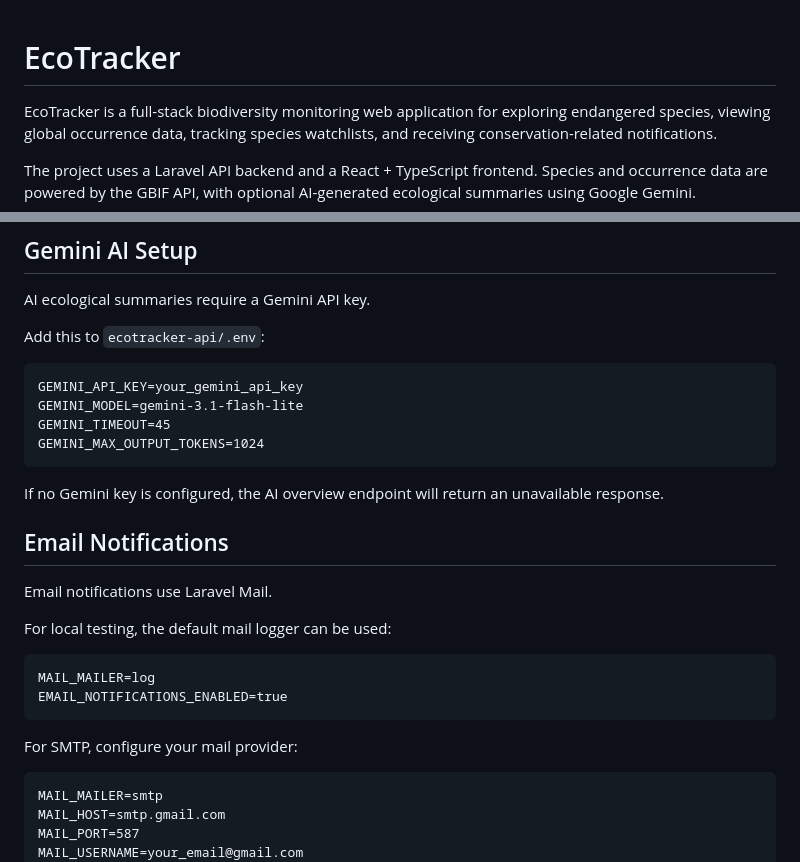
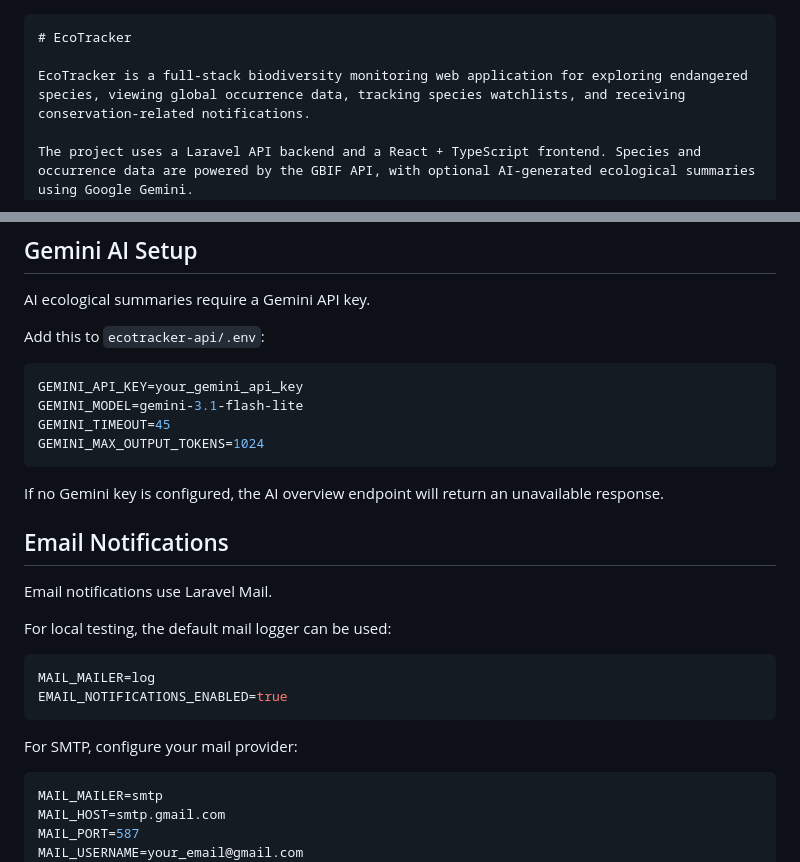
Before and after one commit to MyintMyat123/ecotracker-app, a Markdown page: README.md, 2 parts joined by grey strips. Drawn GitHub-style.

````diff
--- a/README.md
+++ b/README.md
@@ -1,3 +1,4 @@
+```markdown
 # EcoTracker
 
 EcoTracker is a full-stack biodiversity monitoring web application for exploring endangered species, viewing global occurrence data, tracking species watchlists, and receiving conservation-related notifications.
@@ -136,7 +137,7 @@ AI ecological summaries require a Gemini API key.
 
 Add this to `ecotracker-api/.env`:
 
-```
+```env
 GEMINI_API_KEY=your_gemini_api_key
 GEMINI_MODEL=gemini-3.1-flash-lite
 GEMINI_TIMEOUT=45
@@ -151,14 +152,14 @@ Email notifications use Laravel Mail.
 
 For local testing, the default mail logger can be used:
 
-```
+```env
 MAIL_MAILER=log
 EMAIL_NOTIFICATIONS_ENABLED=true
 ```
 
 For SMTP, configure your mail provider:
 
-```
+```env
 MAIL_MAILER=smtp
 MAIL_HOST=smtp.gmail.com
 MAIL_PORT=587
````
Also changed, not shown: other parts of README.md (+23 -23 lines).
